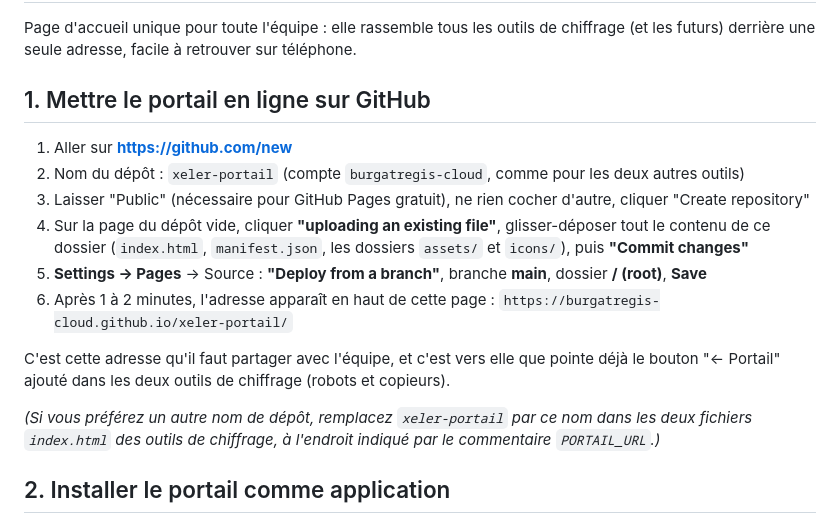
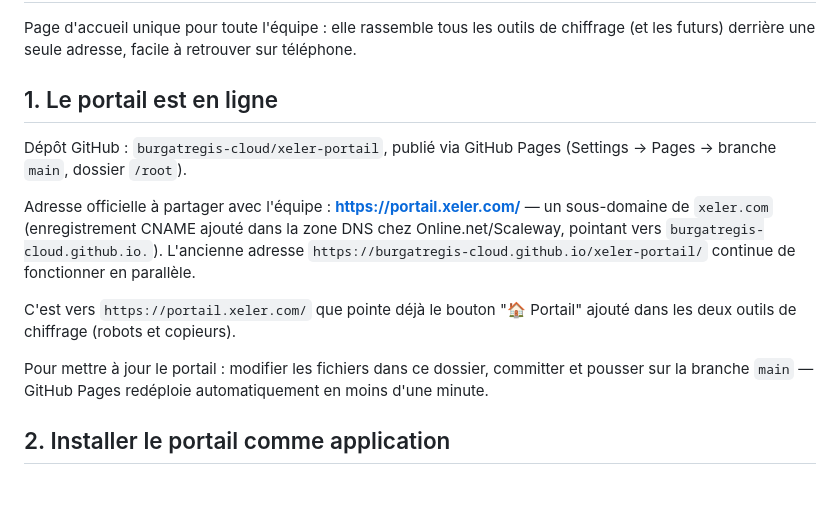
Before and after one commit to burgatregis-cloud/xeler-portail, a Markdown page: LISEZ-MOI.md, the part around the change. GitHub-like rendering; blank space fills up the shorter version.

Commit message:
Documenter le domaine personnalisé portail.xeler.com dans le LISEZ-MOI
Co-Authored-By: Claude Sonnet 5 <noreply@anthropic.com>

```diff
--- a/LISEZ-MOI.md
+++ b/LISEZ-MOI.md
@@ -4,29 +4,25 @@ Page d'accueil unique pour toute l'équipe : elle rassemble tous les outils
 de chiffrage (et les futurs) derrière une seule adresse, facile à retrouver
 sur téléphone.
 
-## 1. Mettre le portail en ligne sur GitHub
+## 1. Le portail est en ligne
 
-1. Aller sur **https://github.com/new**
-2. Nom du dépôt : `xeler-portail` (compte `burgatregis-cloud`, comme pour
-   les deux autres outils)
-3. Laisser "Public" (nécessaire pour GitHub Pages gratuit), ne rien cocher
-   d'autre, cliquer "Create repository"
-4. Sur la page du dépôt vide, cliquer **"uploading an existing file"**,
-   glisser-déposer tout le contenu de ce dossier (`index.html`,
-   `manifest.json`, les dossiers `assets/` et `icons/`), puis
-   **"Commit changes"**
-5. **Settings → Pages** → Source : **"Deploy from a branch"**, branche
-   **main**, dossier **/ (root)**, **Save**
-6. Après 1 à 2 minutes, l'adresse apparaît en haut de cette page :
-   `https://burgatregis-cloud.github.io/xeler-portail/`
+Dépôt GitHub : `burgatregis-cloud/xeler-portail`, publié via GitHub Pages
+(Settings → Pages → branche `main`, dossier `/root`).
 
-C'est cette adresse qu'il faut partager avec l'équipe, et c'est vers elle
-que pointe déjà le bouton "← Portail" ajouté dans les deux outils de
-chiffrage (robots et copieurs).
+Adresse officielle à partager avec l'équipe : **https://portail.xeler.com/**
+— un sous-domaine de `xeler.com` (enregistrement CNAME ajouté dans la zone
+DNS chez Online.net/Scaleway, pointant vers
+`burgatregis-cloud.github.io.`). L'ancienne adresse
+`https://burgatregis-cloud.github.io/xeler-portail/` continue de
+fonctionner en parallèle.
 
-*(Si vous préférez un autre nom de dépôt, remplacez `xeler-portail` par ce
-nom dans les deux fichiers `index.html` des outils de chiffrage, à
-l'endroit indiqué par le commentaire `PORTAIL_URL`.)*
+C'est vers `https://portail.xeler.com/` que pointe déjà le bouton
+"🏠 Portail" ajouté dans les deux outils de chiffrage (robots et
+copieurs).
+
+Pour mettre à jour le portail : modifier les fichiers dans ce dossier,
+committer et pousser sur la branche `main` — GitHub Pages redéploie
+automatiquement en moins d'une minute.
 
 ## 2. Installer le portail comme application
 
```
